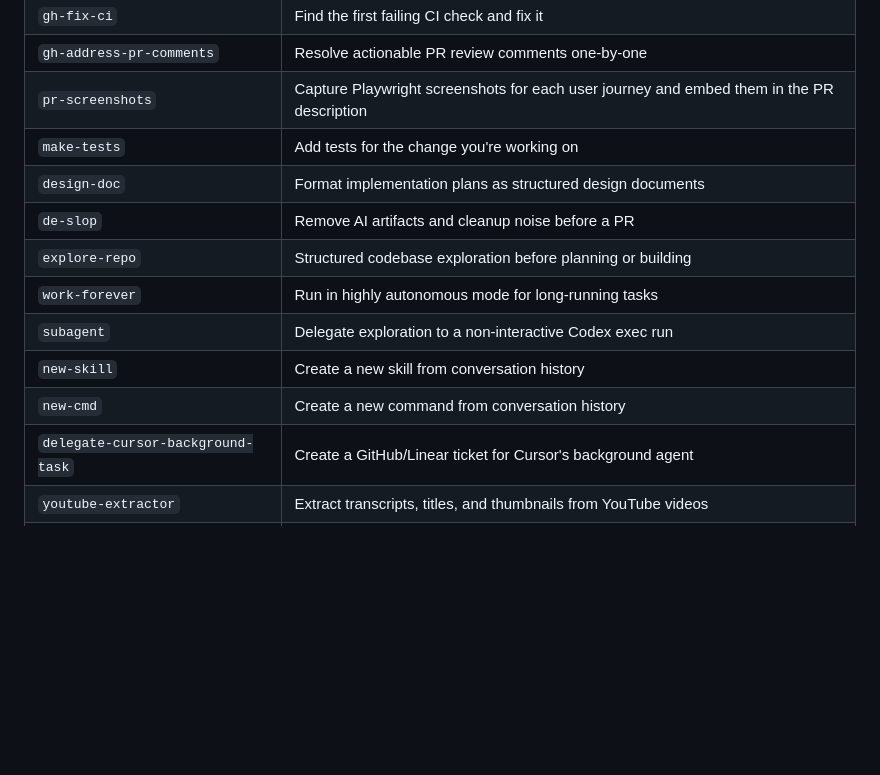
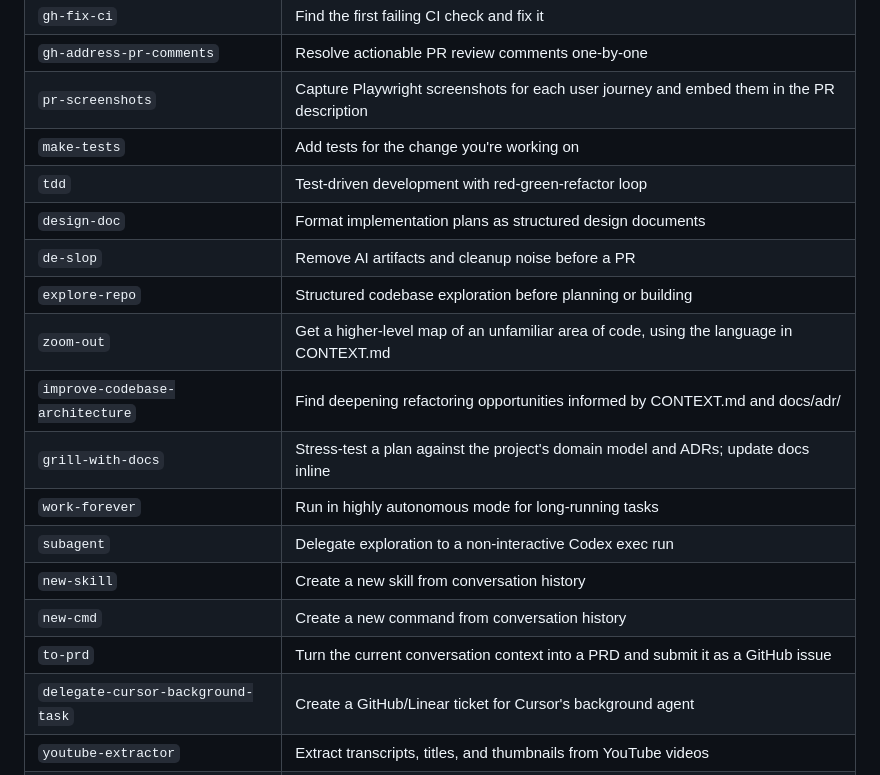
Before and after one commit to PatrickSpieker/setup_scripts, a Markdown page: README.md, the part around the change. Rendered like a GitHub page; blank space fills up the shorter version.

Commit message:
docs(readme): add missing skills to README table (tdd, zoom-out, improve-codebase-architecture, grill-with-docs, to-prd)

```diff
--- a/README.md
+++ b/README.md
@@ -79,13 +79,18 @@ Skills are tool-agnostic workflows that work in both Claude Code (`/skill-name`)
 | `gh-address-pr-comments` | Resolve actionable PR review comments one-by-one |
 | `pr-screenshots` | Capture Playwright screenshots for each user journey and embed them in the PR description |
 | `make-tests` | Add tests for the change you're working on |
+| `tdd` | Test-driven development with red-green-refactor loop |
 | `design-doc` | Format implementation plans as structured design documents |
 | `de-slop` | Remove AI artifacts and cleanup noise before a PR |
 | `explore-repo` | Structured codebase exploration before planning or building |
+| `zoom-out` | Get a higher-level map of an unfamiliar area of code, using the language in CONTEXT.md |
+| `improve-codebase-architecture` | Find deepening refactoring opportunities informed by CONTEXT.md and docs/adr/ |
+| `grill-with-docs` | Stress-test a plan against the project's domain model and ADRs; update docs inline |
 | `work-forever` | Run in highly autonomous mode for long-running tasks |
 | `subagent` | Delegate exploration to a non-interactive Codex exec run |
 | `new-skill` | Create a new skill from conversation history |
 | `new-cmd` | Create a new command from conversation history |
+| `to-prd` | Turn the current conversation context into a PRD and submit it as a GitHub issue |
 | `delegate-cursor-background-task` | Create a GitHub/Linear ticket for Cursor's background agent |
 | `youtube-extractor` | Extract transcripts, titles, and thumbnails from YouTube videos |
 | `pdf-viewing` | OCR PDFs with page tracking and rasterize to images |
```
